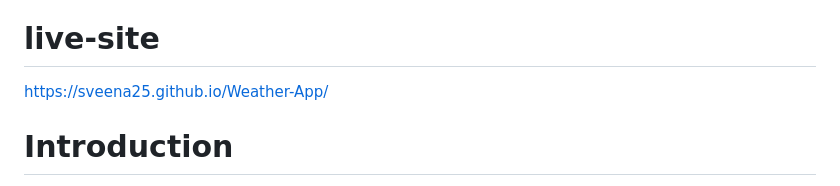
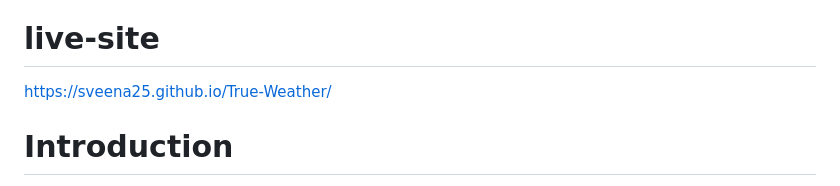
Before and after one commit to SVeena25/True-Weather, a Markdown page: README.md, the part around the change. Drawn GitHub-style.

Commit message:
fix: Update live site link in README to point to True-Weather

```diff
--- a/README.md
+++ b/README.md
@@ -20,7 +20,7 @@
 
 # live-site
 
-https://sveena25.github.io/Weather-App/
+https://sveena25.github.io/True-Weather/
 
 # Introduction
 
```
